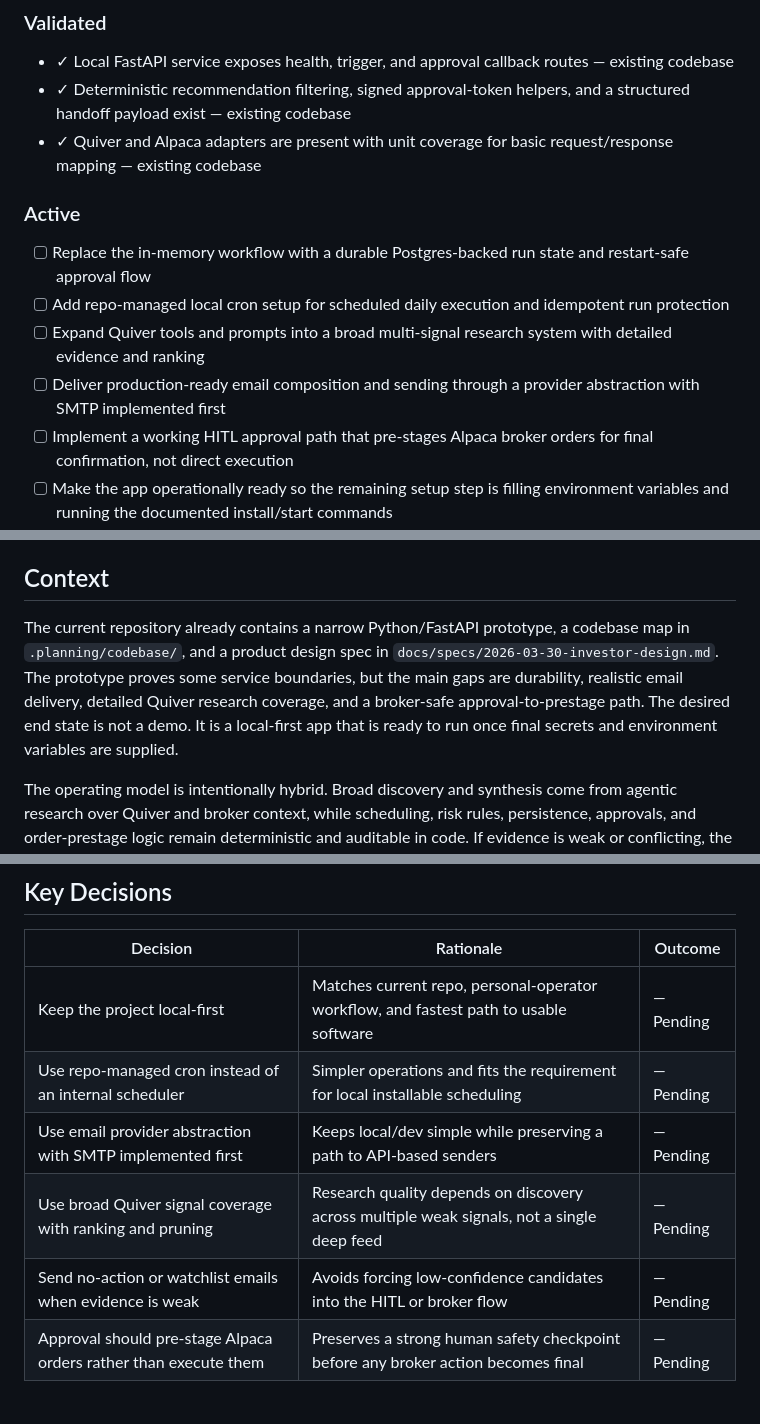
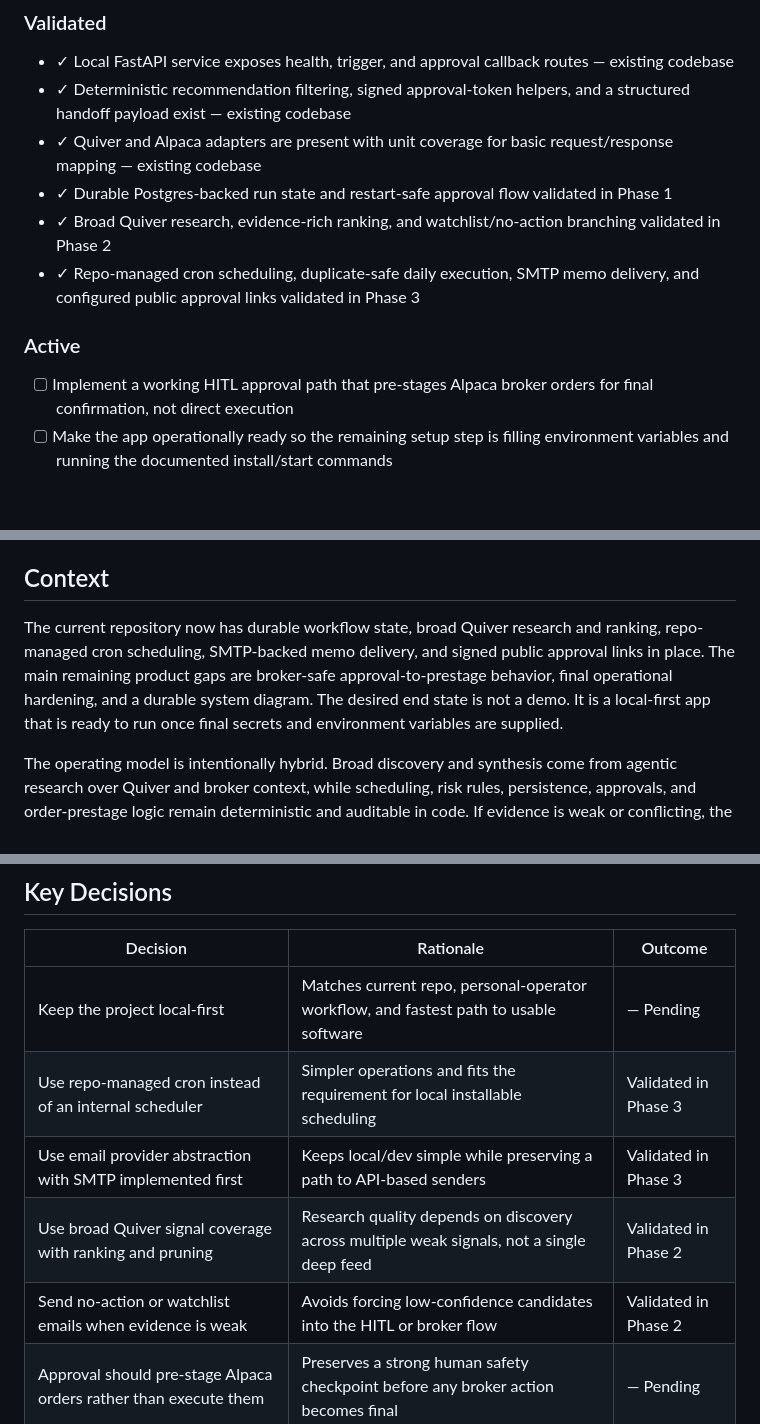
Before and after one commit to Nickbohm555/investor, a Markdown page: .planning/PROJECT.md, 3 parts joined by grey strips. Drawn GitHub-style; blank space fills up the shorter version.

Commit message:
docs(phase-03): evolve project after delivery
- move scheduling and email work into validated requirements

- update project context and decision outcomes after Phase 3 completion

```diff
--- a/.planning/PROJECT.md
+++ b/.planning/PROJECT.md
@@ -15,13 +15,12 @@ The system must produce trustworthy daily recommendations on schedule and carry
 - ✓ Local FastAPI service exposes health, trigger, and approval callback routes — existing codebase
 - ✓ Deterministic recommendation filtering, signed approval-token helpers, and a structured handoff payload exist — existing codebase
 - ✓ Quiver and Alpaca adapters are present with unit coverage for basic request/response mapping — existing codebase
+- ✓ Durable Postgres-backed run state and restart-safe approval flow validated in Phase 1
+- ✓ Broad Quiver research, evidence-rich ranking, and watchlist/no-action branching validated in Phase 2
+- ✓ Repo-managed cron scheduling, duplicate-safe daily execution, SMTP memo delivery, and configured public approval links validated in Phase 3
 
 ### Active
 
-- [ ] Replace the in-memory workflow with a durable Postgres-backed run state and restart-safe approval flow
-- [ ] Add repo-managed local cron setup for scheduled daily execution and idempotent run protection
-- [ ] Expand Quiver tools and prompts into a broad multi-signal research system with detailed evidence and ranking
-- [ ] Deliver production-ready email composition and sending through a provider abstraction with SMTP implemented first
 - [ ] Implement a working HITL approval path that pre-stages Alpaca broker orders for final confirmation, not direct execution
 - [ ] Make the app operationally ready so the remaining setup step is filling environment variables and running the documented install/start commands
 - [ ] Produce a detailed system diagram that captures the runtime flow, external services, and operator touchpoints
@@ -35,7 +34,7 @@ The system must produce trustworthy daily recommendations on schedule and carry
 
 ## Context
 
-The current repository already contains a narrow Python/FastAPI prototype, a codebase map in `.planning/codebase/`, and a product design spec in `docs/specs/2026-03-30-investor-design.md`. The prototype proves some service boundaries, but the main gaps are durability, realistic email delivery, detailed Quiver research coverage, and a broker-safe approval-to-prestage path. The desired end state is not a demo. It is a local-first app that is ready to run once final secrets and environment variables are supplied.
+The current repository now has durable workflow state, broad Quiver research and ranking, repo-managed cron scheduling, SMTP-backed memo delivery, and signed public approval links in place. The main remaining product gaps are broker-safe approval-to-prestage behavior, final operational hardening, and a durable system diagram. The desired end state is not a demo. It is a local-first app that is ready to run once final secrets and environment variables are supplied.
 
 The operating model is intentionally hybrid. Broad discovery and synthesis come from agentic research over Quiver and broker context, while scheduling, risk rules, persistence, approvals, and order-prestage logic remain deterministic and auditable in code. If evidence is weak or conflicting, the system should send a no-action or watchlist email rather than forcing trade candidates.
 
@@ -53,10 +52,10 @@ The operating model is intentionally hybrid. Broad discovery and synthesis come
 | Decision | Rationale | Outcome |
 |----------|-----------|---------|
 | Keep the project local-first | Matches current repo, personal-operator workflow, and fastest path to usable software | — Pending |
-| Use repo-managed cron instead of an internal scheduler | Simpler operations and fits the requirement for local installable scheduling | — Pending |
-| Use email provider abstraction with SMTP implemented first | Keeps local/dev simple while preserving a path to API-based senders | — Pending |
-| Use broad Quiver signal coverage with ranking and pruning | Research quality depends on discovery across multiple weak signals, not a single deep feed | — Pending |
-| Send no-action or watchlist emails when evidence is weak | Avoids forcing low-confidence candidates into the HITL or broker flow | — Pending |
+| Use repo-managed cron instead of an internal scheduler | Simpler operations and fits the requirement for local installable scheduling | Validated in Phase 3 |
+| Use email provider abstraction with SMTP implemented first | Keeps local/dev simple while preserving a path to API-based senders | Validated in Phase 3 |
+| Use broad Quiver signal coverage with ranking and pruning | Research quality depends on discovery across multiple weak signals, not a single deep feed | Validated in Phase 2 |
+| Send no-action or watchlist emails when evidence is weak | Avoids forcing low-confidence candidates into the HITL or broker flow | Validated in Phase 2 |
 | Approval should pre-stage Alpaca orders rather than execute them | Preserves a strong human safety checkpoint before any broker action becomes final | — Pending |
 
 ## Evolution
```
Also changed, not shown: other parts of .planning/PROJECT.md (+1 -1 lines).
